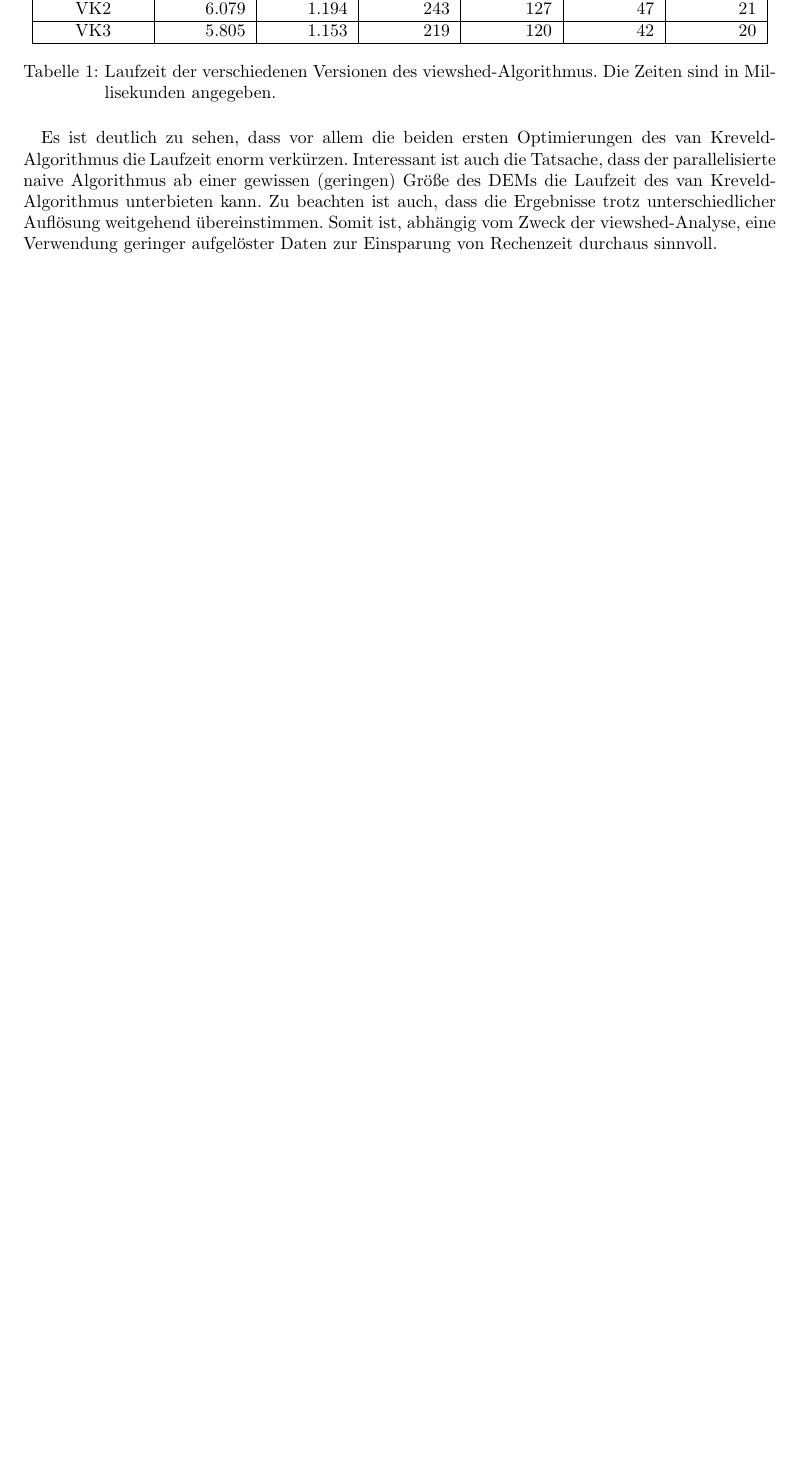
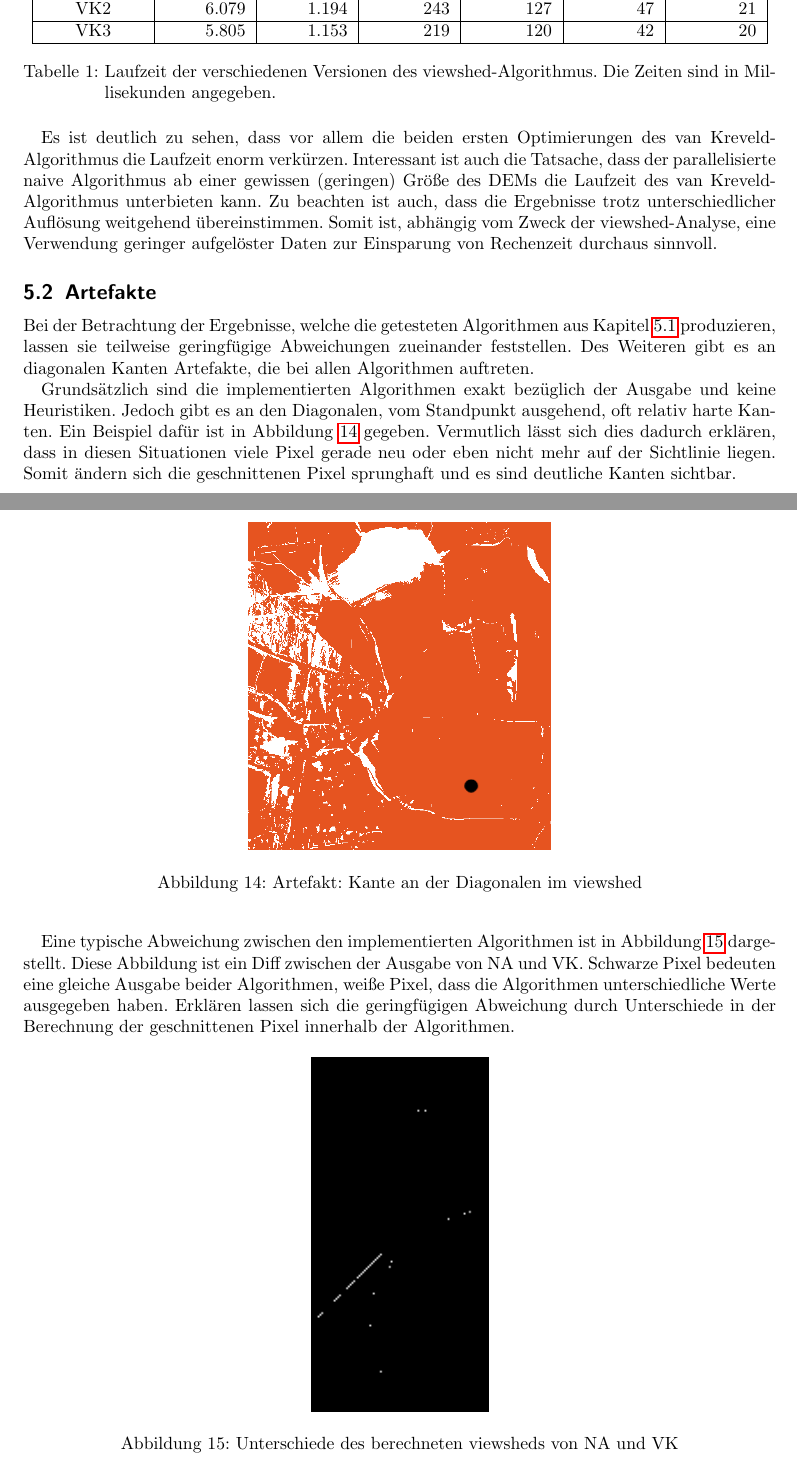
Before and after one commit to chrih/Projekt_Algo_GIS, a LaTeX document (report/bericht/viewshed.tex, which reads report/bericht/chap_experiments.tex): part of page 9 of 11 before the commit and two parts of pages 9 and 10 of 12 after it, the two joined at a grey line, cut so that both start at the same text, the shorter picture padded with empty space. Compiled offline with pdfLaTeX.

Commit message:
Artefakte
- Bilder und beschreibung für Artefakte hinzugefügt

```diff
--- a/report/bericht/chap_experiments.tex
+++ b/report/bericht/chap_experiments.tex
@@ -48,3 +49,33 @@ Es ist deutlich zu sehen, dass vor allem die beiden ersten Optimierungen des van
 auch die Tatsache, dass der parallelisierte naive Algorithmus ab einer gewissen (geringen) Größe des DEMs die Laufzeit des van Kreveld-Algorithmus unterbieten
 kann.
 Zu beachten ist auch, dass die Ergebnisse trotz unterschiedlicher Auflösung weitgehend übereinstimmen. Somit ist, abhängig vom Zweck der viewshed-Analyse, eine Verwendung geringer aufgelöster Daten zur Einsparung von Rechenzeit durchaus sinnvoll.
+
+\subsection{Artefakte}
+Bei der Betrachtung der Ergebnisse, welche die getesteten Algorithmen aus Kapitel~\ref{laufzeit} produzieren, lassen sie teilweise geringfügige Abweichungen zueinander feststellen.
+Des Weiteren gibt es an diagonalen Kanten Artefakte, die bei allen Algorithmen auftreten.
+
+
+
+Grundsätzlich sind die implementierten Algorithmen exakt bezüglich der Ausgabe und keine Heuristiken.
+Jedoch gibt es an den Diagonalen, vom Standpunkt ausgehend, oft relativ harte Kanten.
+Ein Beispiel dafür ist in Abbildung~\ref{dgm_art} gegeben.
+Vermutlich lässt sich dies dadurch erklären, dass in diesen Situationen viele Pixel gerade neu oder eben nicht mehr auf der Sichtlinie liegen.
+Somit ändern sich die geschnittenen Pixel sprunghaft und es sind deutliche Kanten sichtbar.
+
+
+\begin{figure}[!ht]
+ \centering
+ \includegraphics[scale=0.5]{bilder/dgm_art}
+ \caption{Artefakt: Kante an der Diagonalen im viewshed}
+ \label{dgm_art}
+\end{figure}
+
+Eine typische Abweichung zwischen den implementierten Algorithmen ist in Abbildung~\ref{dgm_diff} dargestellt.
+Diese Abbildung ist ein Diff zwischen der Ausgabe von NA und VK. Schwarze Pixel bedeuten eine gleiche Ausgabe beider Algorithmen, weiße Pixel, dass die Algorithmen unterschiedliche Werte ausgegeben haben.
+Erklären lassen sich die geringfügigen Abweichung durch Unterschiede in der Berechnung der geschnittenen Pixel innerhalb der Algorithmen.
+\begin{figure}[!ht]
+ \centering
+ \includegraphics[scale=1]{bilder/dgm_diff}
+ \caption{Unterschiede des berechneten viewsheds von NA und VK}
+ \label{dgm_diff}
+\end{figure}
```
Also changed, not shown: report/bericht/chap_problems.tex (+0 -2 lines), report/bericht/bilder/dgm_art.png (added), report/bericht/bilder/dgm_diff.png (added), report/bericht/chap_experiments.tex (1 more changed lines).
